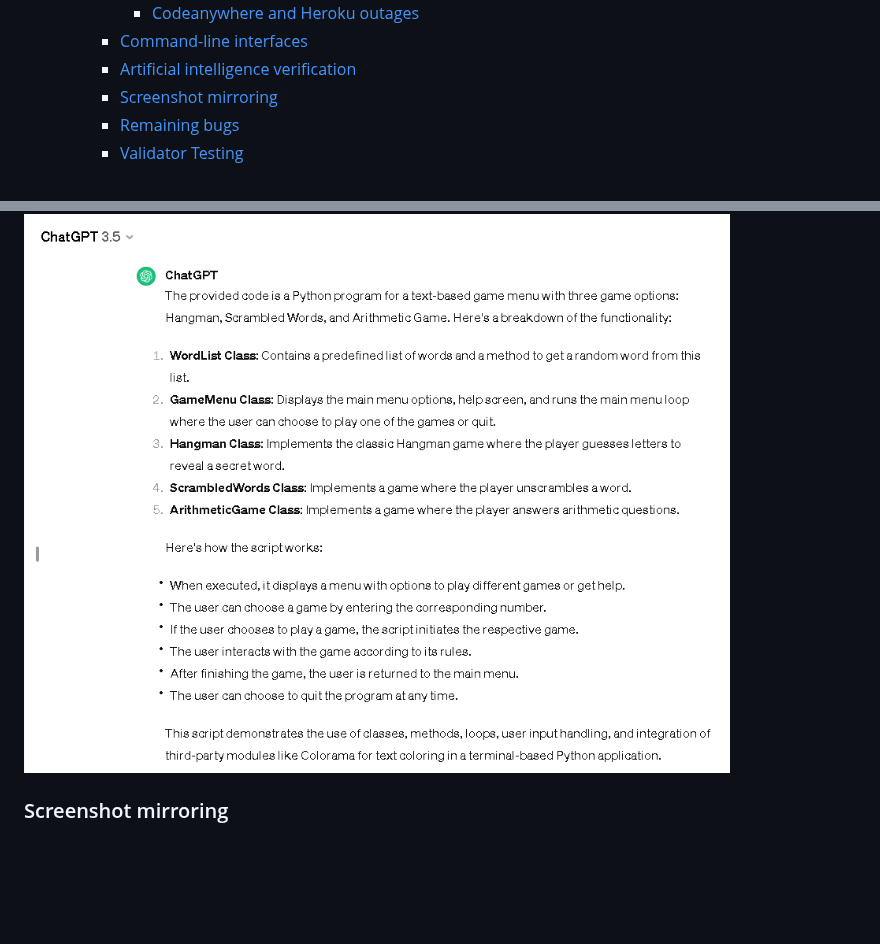
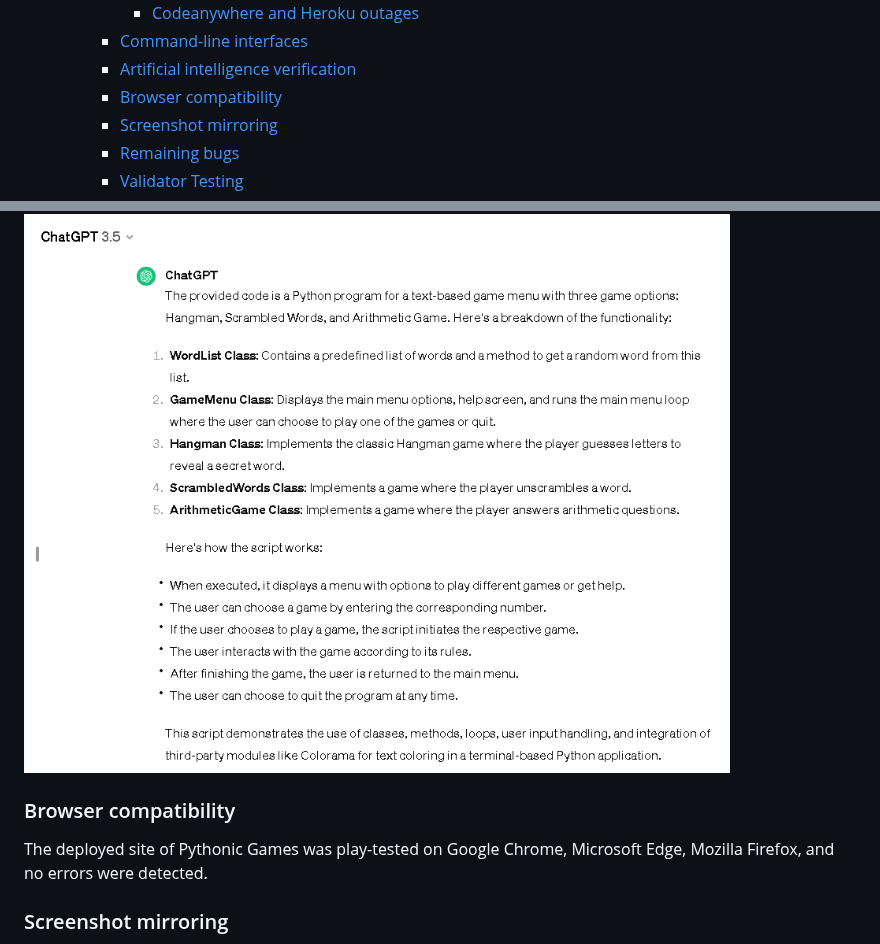
Before and after one commit to linobollansee/pythonic-games, a Markdown page: README.md, 2 parts joined by grey strips. Rendered like a GitHub page; blank space fills up the shorter version.

Commit message:
Add browser compatibility to README.md

```diff
--- a/README.md
+++ b/README.md
@@ -28,6 +28,7 @@
       - [Codeanywhere and Heroku outages](#codeanywhere-and-heroku-outages)
     - [Command-line interfaces](#command-line-interfaces)
     - [Artificial intelligence verification](#artificial-intelligence-verification)
+    - [Browser compatibility](#browser-compatibility)
     - [Screenshot mirroring](#screenshot-mirroring)
     - [Remaining bugs](#remaining-bugs)
     - [Validator Testing](#validator-testing)
@@ -256,6 +257,10 @@ ChatGPT was utilized to automatically verify attainment of project objectives
 
 ![Pythonic Games ChatGPT](/readme/media/pythonic-games-chatgpt.png)
 
+### Browser compatibility
+
+The deployed site of Pythonic Games was play-tested on Google Chrome, Microsoft Edge, Mozilla Firefox, and no errors were detected.
+
 ### Screenshot mirroring
 
 Remark: Pythonic Games has undergone thorough testing. However, due to numerous test image screenshots mirroring those already present in existing features, they will not be replicated here.
```
